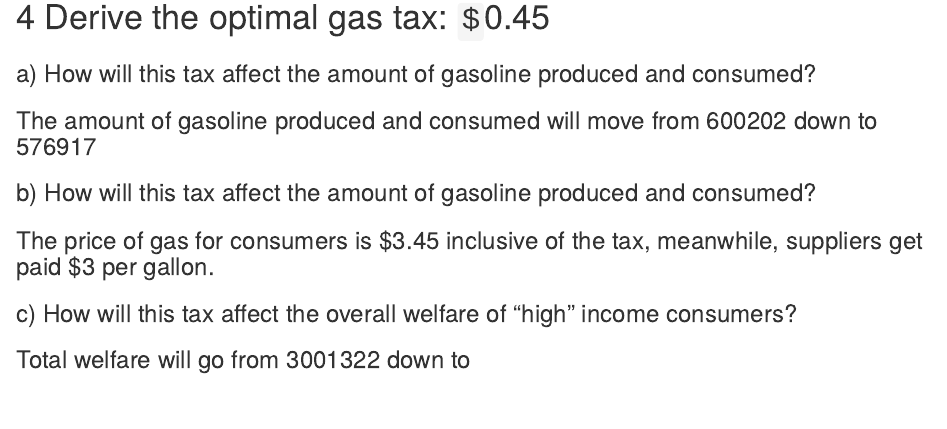
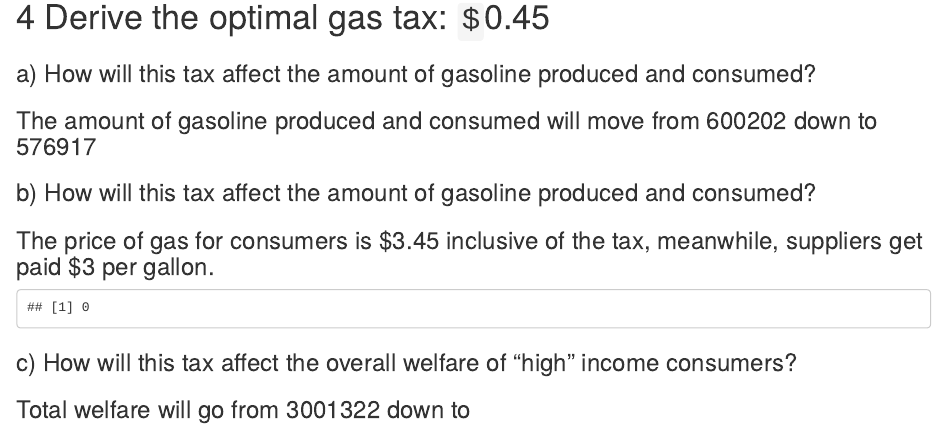
Before and after one commit to alxxgaynor/204-hw3, an R Markdown document (HW3.Rmd): the page in a window 1100 px wide, from 1160 px down. Rendered offline with R 4.5, knitr and Pandoc, with nearby package versions; column names are cleaned by a stand-in for the janitor package.

Commit message:
merge 4c

````diff
--- a/HW3.Rmd
+++ b/HW3.Rmd
@@ -199,5 +199,25 @@ plot_e <- plot_2 + xlim(0, 800000) +
 ### The amount of gasoline produced and consumed will move from `r round(demand_alt(3), 0)` down to `r round (demand_alt(3.45), 0)`
 ### b) How will this tax affect the amount of gasoline produced and consumed?
 ### The price of gas for consumers is $3.45 inclusive of the tax, meanwhile, suppliers get paid $3 per gallon.
+
+```{r, echo = FALSE, message = FALSE, warning = FALSE}
+## Social benefit
+scc <- 51
+t_variable <- (scc/2204.62)*19.6
+
+social_low_optimal = (a_low-(3+t_variable))*(demand((3+t_variable),model_demand_low))/2
+social_high_optimal = (a_high-(3+t_variable))*(demand((3+t_variable),model_demand_high))/2
+
+social_high = (a_high-3)*(demand(3,model_demand_high))/2
+social_tot <- social_low + social_high
+
+demand_alt <- function(x){
+  y <- (x/2204.62)*19.6
+  return(y)
+}
+demand_alt(0)
+
+```
+
 ### c) How will this tax affect the overall welfare of “high” income consumers?
 ### Total welfare will go from `r round(social_high,0)` down to
````
